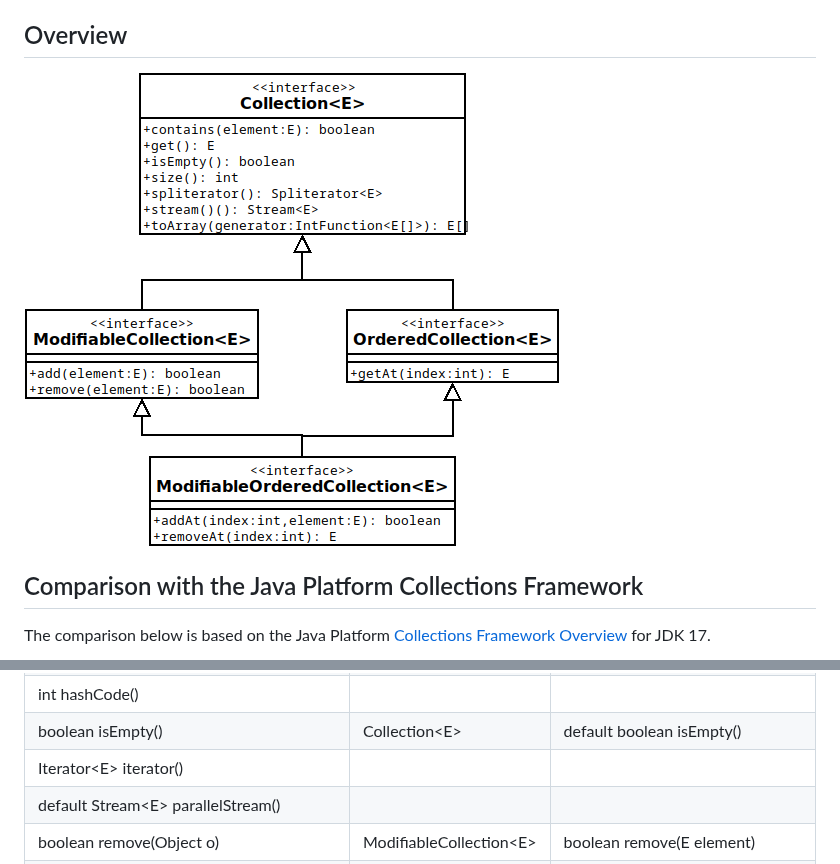
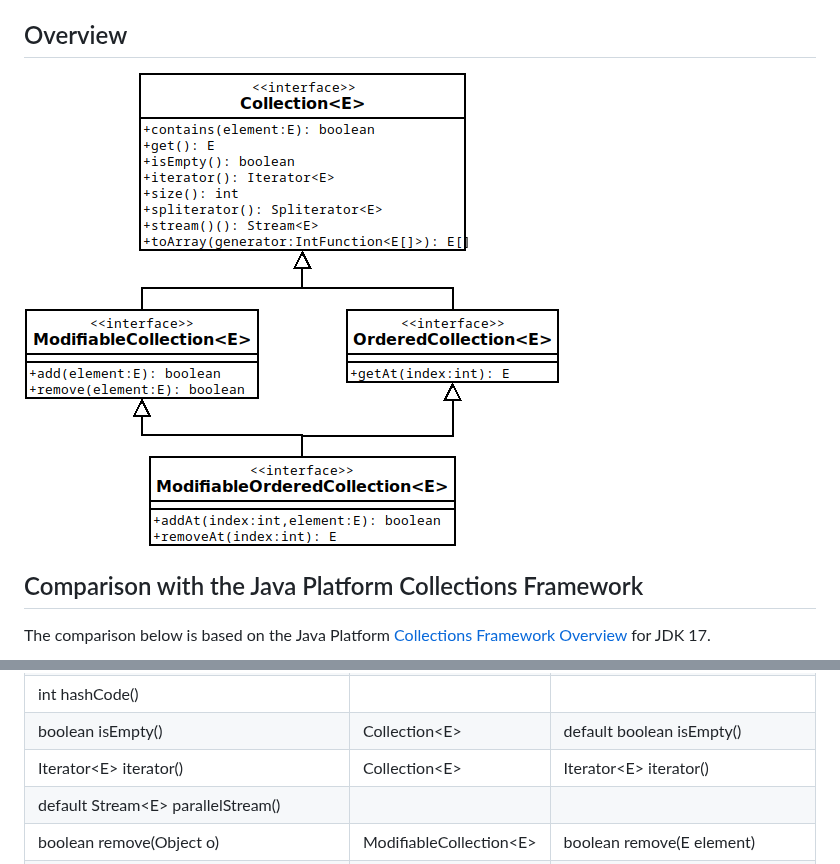
Before and after one commit to filipvanlaenen/kolektoj, a Markdown page: README.md, 2 parts joined by grey strips. Drawn GitHub-style; pictures changed too: Overview.png.

Commit message:
Added iterator()

```diff
--- a/README.md
+++ b/README.md
@@ -60,7 +60,7 @@ interface map to Kolektoj methods.
 | boolean equals(Object o)                                  |                            |                                            |
 | int hashCode()                                            |                            |                                            |
 | boolean isEmpty()                                         | Collection&lt;E>           | default boolean isEmpty()                  |
-| Iterator&lt;E> iterator()                                 |                            |                                            |
+| Iterator&lt;E> iterator()                                 | Collection&lt;E>           | Iterator&lt;E> iterator()                  |
 | default Stream&lt;E> parallelStream()                     |                            |                                            |
 | boolean remove(Object o)                                  | ModifiableCollection&lt;E> | boolean remove(E element)                  |
 | boolean removeAll(Collection&lt;?> c)                     |                            |                                            |
```
Also changed, not shown: 5 other files.
